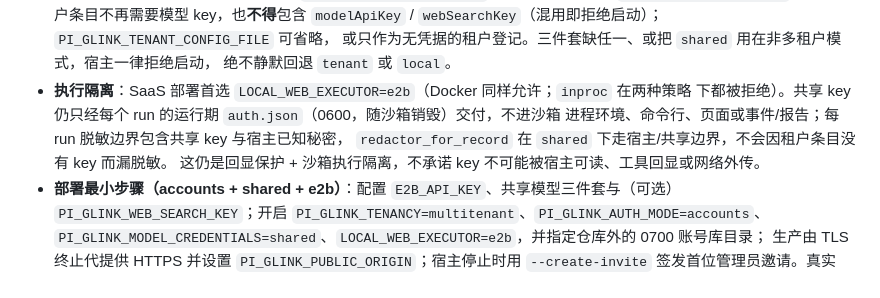
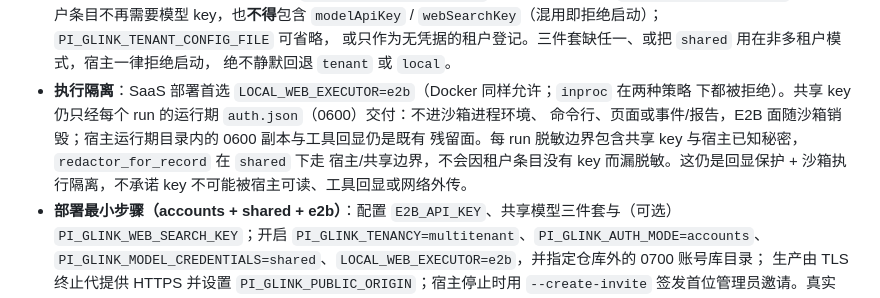
Before and after one commit to coldxiangyu163/glink-harness, a Markdown page: README.md, the part around the change. Rendered like a GitHub page.

Commit message:
docs: 澄清共享模型 key 的交付面与宿主残留面（GLINK-SAAS-01）

```diff
--- a/README.md
+++ b/README.md
@@ -226,10 +226,11 @@ scripts/run-local-web.sh &                                  # 启动宿主（默
   或只作为无凭据的租户登记。三件套缺任一、或把 `shared` 用在非多租户模式，宿主一律拒绝启动，
   绝不静默回退 `tenant` 或 `local`。
 - **执行隔离**：SaaS 部署首选 `LOCAL_WEB_EXECUTOR=e2b`（Docker 同样允许；`inproc` 在两种策略
-  下都被拒绝）。共享 key 仍只经每个 run 的运行期 `auth.json`（0600，随沙箱销毁）交付，不进沙箱
-  进程环境、命令行、页面或事件/报告；每 run 脱敏边界包含共享 key 与宿主已知秘密，
-  `redactor_for_record` 在 `shared` 下走宿主/共享边界，不会因租户条目没有 key 而漏脱敏。
-  这仍是回显保护 + 沙箱执行隔离，不承诺 key 不可能被宿主可读、工具回显或网络外传。
+  下都被拒绝）。共享 key 仍只经每个 run 的运行期 `auth.json`（0600）交付：不进沙箱进程环境、
+  命令行、页面或事件/报告，E2B 面随沙箱销毁；宿主运行期目录内的 0600 副本与工具回显仍是既有
+  残留面。每 run 脱敏边界包含共享 key 与宿主已知秘密，`redactor_for_record` 在 `shared` 下走
+  宿主/共享边界，不会因租户条目没有 key 而漏脱敏。这仍是回显保护 + 沙箱执行隔离，不承诺 key
+  不可能被宿主可读、工具回显或网络外传。
 - **部署最小步骤（accounts + shared + e2b）**：配置 `E2B_API_KEY`、共享模型三件套与（可选）
   `PI_GLINK_WEB_SEARCH_KEY`；开启 `PI_GLINK_TENANCY=multitenant`、`PI_GLINK_AUTH_MODE=accounts`、
   `PI_GLINK_MODEL_CREDENTIALS=shared`、`LOCAL_WEB_EXECUTOR=e2b`，并指定仓库外的 0700 账号库目录；
```
